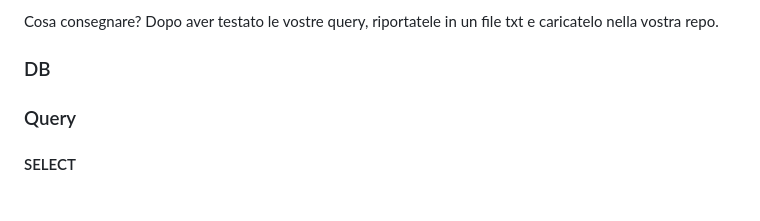
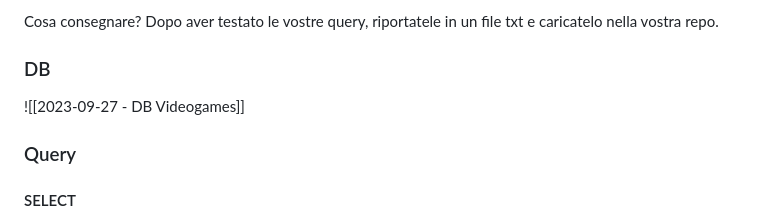
Before and after one commit to Guybrush3791/bool-exp-6-knowladge, a Markdown page: Snacks/2023-09-27 - DB Videogame Query.md, the part around the change. Rendered like a GitHub page.

Commit message:
vault backup: 2023-09-27 15:54:53

```diff
--- a/Snacks/2023-09-27 - DB Videogame Query.md
+++ b/Snacks/2023-09-27 - DB Videogame Query.md
@@ -8,7 +8,7 @@ Cosa consegnare?
 Dopo aver testato le vostre query, riportatele in un file txt e caricatelo nella vostra repo.
 
 ### DB
-
+![[2023-09-27 - DB Videogames]]
 
 ### Query
 #### SELECT
```
Also changed, not shown: Databases/2023-09-27 - DB Videogames.md (renamed from 2023-09-27.md).
